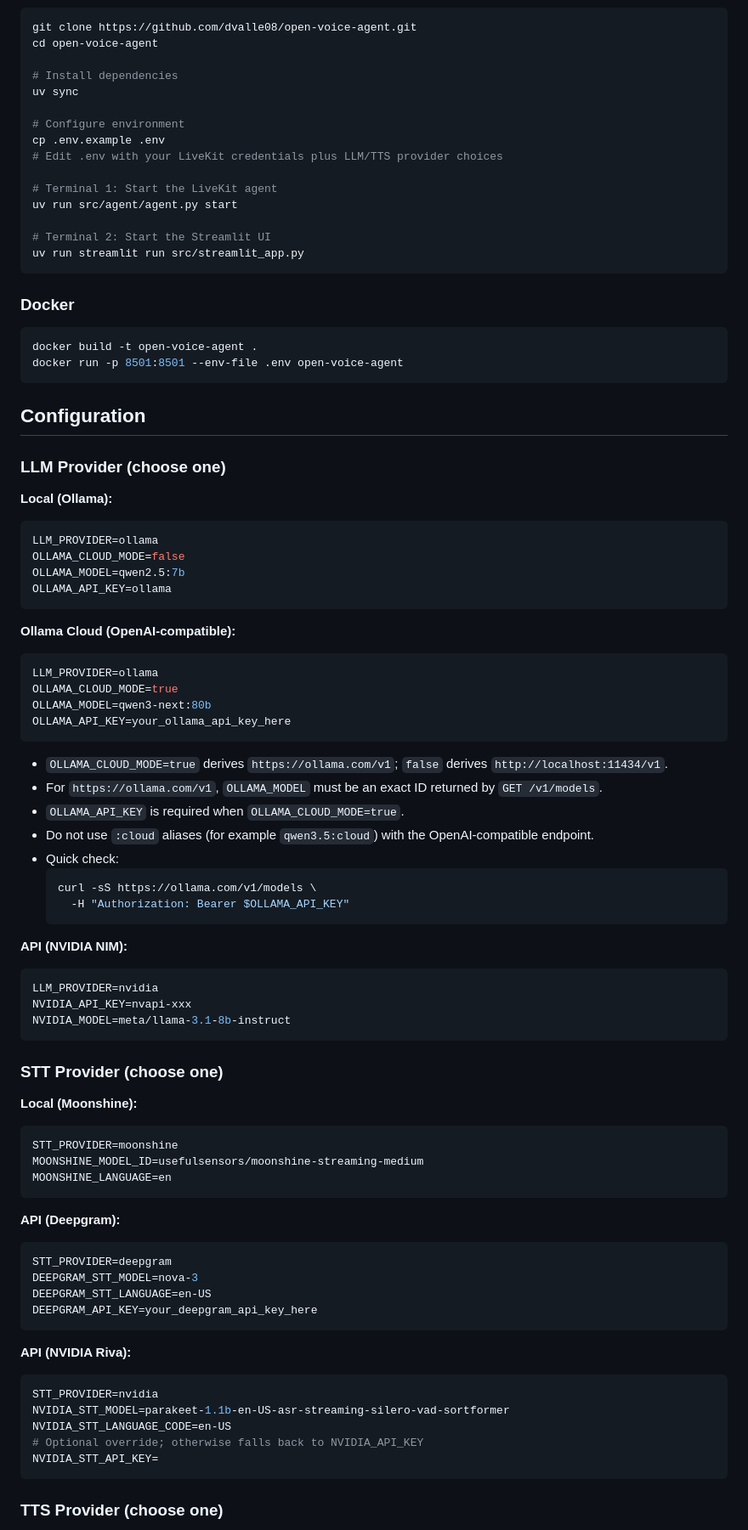
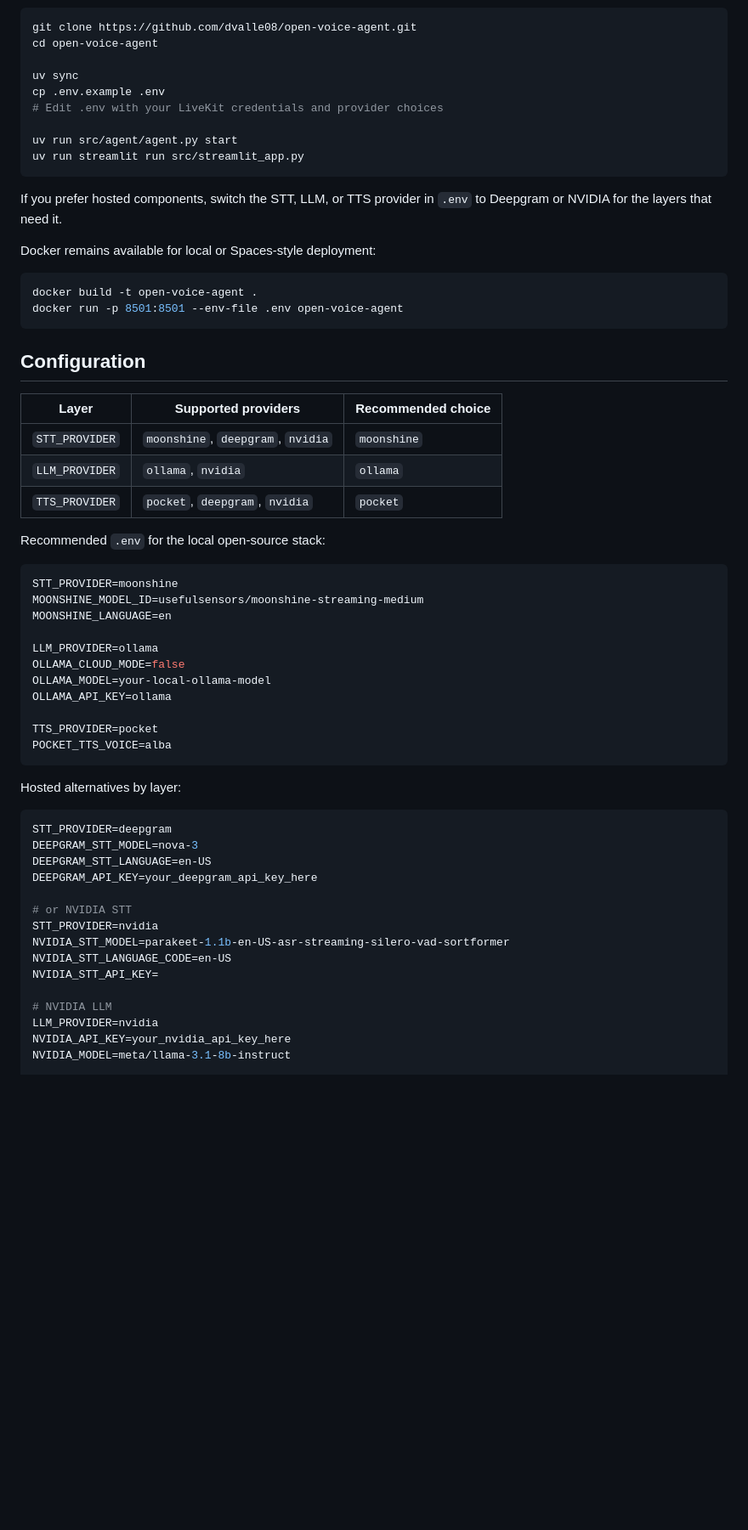
Before and after one commit to dvalle08/open-voice-agent, a Markdown page: README.md, the part around one of its changes. Shown at 85% size. Rendered like a GitHub page; blank space fills up the shorter version.

````diff
--- a/README.md
+++ b/README.md
@@ -88,21 +75,17 @@ Built on [kyutai/pocket-tts](https://huggingface.co/kyutai/pocket-tts).
 git clone https://github.com/dvalle08/open-voice-agent.git
 cd open-voice-agent
 
-# Install dependencies
 uv sync
+cp .env.example .env
+# Edit .env with your LiveKit credentials and provider choices
 
-# Configure environment
-cp .env.example .env
-# Edit .env with your LiveKit credentials plus LLM/TTS provider choices
-
-# Terminal 1: Start the LiveKit agent
 uv run src/agent/agent.py start
-
-# Terminal 2: Start the Streamlit UI
 uv run streamlit run src/streamlit_app.py
 ```
 
-### Docker
+If you prefer hosted components, switch the STT, LLM, or TTS provider in `.env` to Deepgram or NVIDIA for the layers that need it.
+
+Docker remains available for local or Spaces-style deployment:
 
 ```bash
 docker build -t open-voice-agent .
@@ -111,66 +94,46 @@ docker run -p 8501:8501 --env-file .env open-voice-agent
 
 ## Configuration
 
-### LLM Provider (choose one)
 
-**Local (Ollama):**
-```bash
-LLM_PROVIDER=ollama
-OLLAMA_CLOUD_MODE=false
-OLLAMA_MODEL=qwen2.5:7b
-OLLAMA_API_KEY=ollama
-```
+| Layer          | Supported providers               | Recommended choice |
+| -------------- | --------------------------------- | ------------------ |
+| `STT_PROVIDER` | `moonshine`, `deepgram`, `nvidia` | `moonshine`        |
+| `LLM_PROVIDER` | `ollama`, `nvidia`                | `ollama`           |
+| `TTS_PROVIDER` | `pocket`, `deepgram`, `nvidia`    | `pocket`           |
 
-**Ollama Cloud (OpenAI-compatible):**
-```bash
-LLM_PROVIDER=ollama
-OLLAMA_CLOUD_MODE=true
-OLLAMA_MODEL=qwen3-next:80b
-OLLAMA_API_KEY=your_ollama_api_key_here
-```
 
-- `OLLAMA_CLOUD_MODE=true` derives `https://ollama.com/v1`; `false` derives `http://localhost:11434/v1`.
-- For `https://ollama.com/v1`, `OLLAMA_MODEL` must be an exact ID returned by `GET /v1/models`.
-- `OLLAMA_API_KEY` is required when `OLLAMA_CLOUD_MODE=true`.
-- Do not use `:cloud` aliases (for example `qwen3.5:cloud`) with the OpenAI-compatible endpoint.
-- Quick check:
-  ```bash
-  curl -sS https://ollama.com/v1/models \
-    -H "Authorization: Bearer $OLLAMA_API_KEY"
-  ```
+Recommended `.env` for the local open-source stack:
 
-**API (NVIDIA NIM):**
-```bash
-LLM_PROVIDER=nvidia
-NVIDIA_API_KEY=nvapi-xxx
-NVIDIA_MODEL=meta/llama-3.1-8b-instruct
-```
-
-### STT Provider (choose one)
-
-**Local (Moonshine):**
 ```bash
 STT_PROVIDER=moonshine
 MOONSHINE_MODEL_ID=usefulsensors/moonshine-streaming-medium
 MOONSHINE_LANGUAGE=en
+
+LLM_PROVIDER=ollama
+OLLAMA_CLOUD_MODE=false
+OLLAMA_MODEL=your-local-ollama-model
+OLLAMA_API_KEY=ollama
+
+TTS_PROVIDER=pocket
+POCKET_TTS_VOICE=alba
 ```
 
-**API (Deepgram):**
+Hosted alternatives by layer:
+
 ```bash
 STT_PROVIDER=deepgram
 DEEPGRAM_STT_MODEL=nova-3
 DEEPGRAM_STT_LANGUAGE=en-US
 DEEPGRAM_API_KEY=your_deepgram_api_key_here
-```
 
-**API (NVIDIA Riva):**
-```bash
+# or NVIDIA STT
 STT_PROVIDER=nvidia
 NVIDIA_STT_MODEL=parakeet-1.1b-en-US-asr-streaming-silero-vad-sortformer
 NVIDIA_STT_LANGUAGE_CODE=en-US
-# Optional override; otherwise falls back to NVIDIA_API_KEY
 NVIDIA_STT_API_KEY=
-```
 
-### TTS Provider (choose one)
+# NVIDIA LLM
+LLM_PROVIDER=nvidia
+NVIDIA_API_KEY=your_nvidia_api_key_here
+NVIDIA_MODEL=meta/llama-3.1-8b-instruct
 
````
Also changed, not shown: other parts of README.md (+65 -143 lines).
